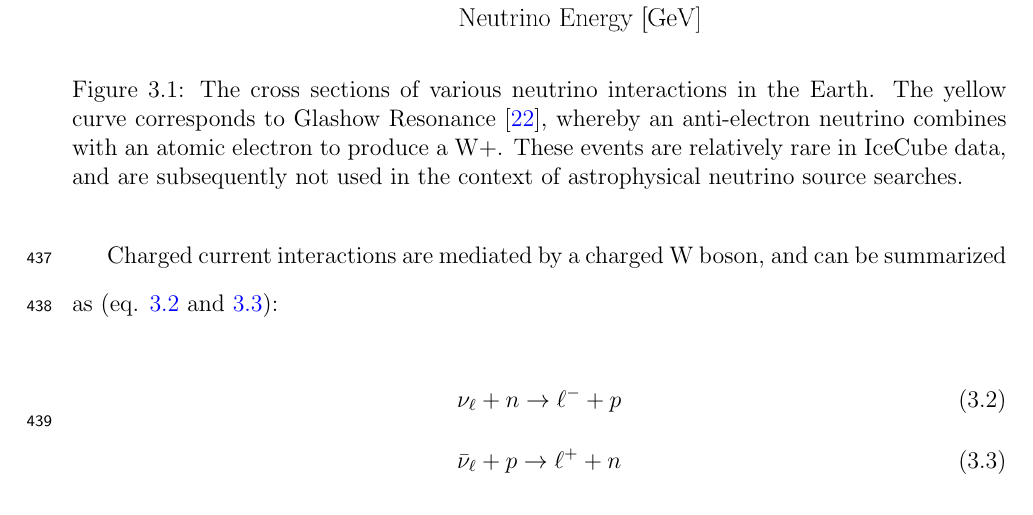
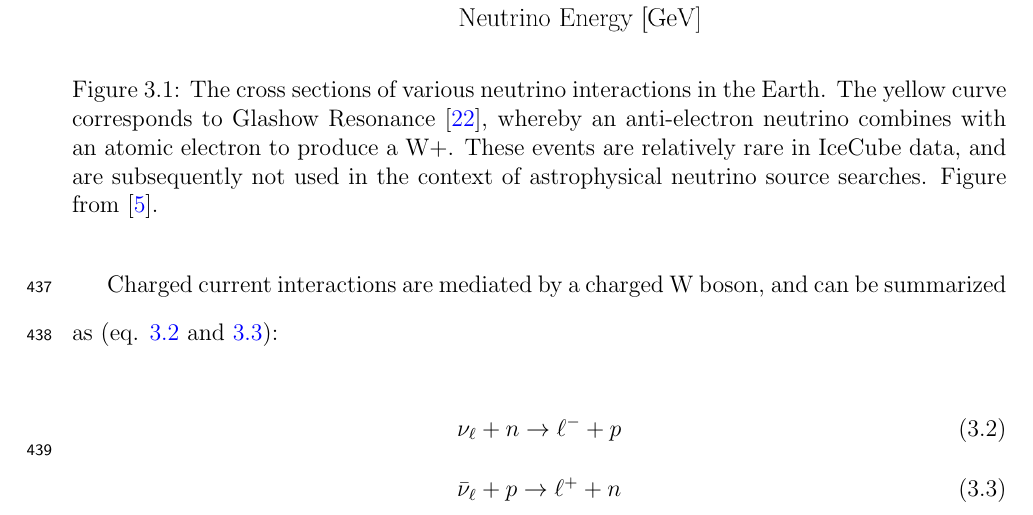
Before and after one commit to williamluszczak/DoctoralThesis, a LaTeX thesis (main.tex, which reads chapters/DetectorDescription.tex): part of page 30 of 119, cut so that both start at the same text. Compiled offline with pdfLaTeX.

Commit message:
added missing citation for cross section plot

```diff
--- a/chapters/DetectorDescription.tex
+++ b/chapters/DetectorDescription.tex
@@ -16,7 +16,7 @@ For the purposes of neutrino point source searches, we primarily focus on neutri
 \begin{figure}[h]
 \centering
 \includegraphics[width=0.8\textwidth]{figs/nu_cross_sections.png}
-\caption{The cross sections of various neutrino interactions in the Earth. The yellow curve corresponds to Glashow Resonance \cite{IceCubeGlashow}, whereby an anti-electron neutrino combines with an atomic electron to produce a W+. These events are relatively rare in IceCube data, and are subsequently not used in the context of astrophysical neutrino source searches.}
+\caption{The cross sections of various neutrino interactions in the Earth. The yellow curve corresponds to Glashow Resonance \cite{IceCubeGlashow}, whereby an anti-electron neutrino combines with an atomic electron to produce a W+. These events are relatively rare in IceCube data, and are subsequently not used in the context of astrophysical neutrino source searches. Figure from~\cite{AustinThesis}.}
 \label{fig:cross_sections}
 \end{figure}
 
```
Also changed, not shown: 1 other file.
